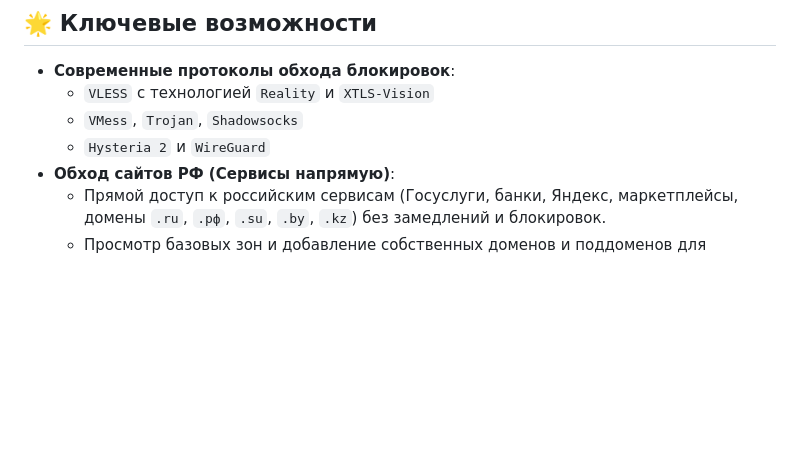
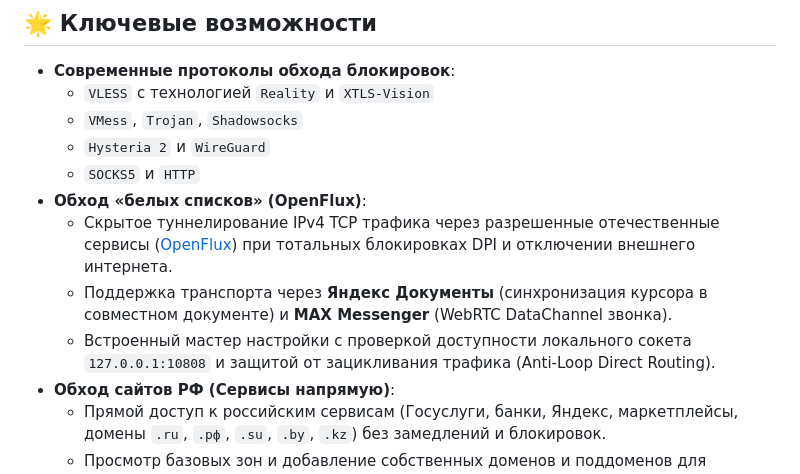
Before and after one commit to nefrozzik/FlowVPN, a Markdown page: README.md, the part around the change. Drawn GitHub-style; blank space fills up the shorter version.

Commit message:
docs: update README with OpenFlux whitelist bypass features

```diff
--- a/README.md
+++ b/README.md
@@ -10,6 +10,11 @@
   - `VLESS` с технологией `Reality` и `XTLS-Vision`
   - `VMess`, `Trojan`, `Shadowsocks`
   - `Hysteria 2` и `WireGuard`
+  - `SOCKS5` и `HTTP`
+- **Обход «белых списков» (OpenFlux)**:
+  - Скрытое туннелирование IPv4 TCP трафика через разрешенные отечественные сервисы ([OpenFlux](https://github.com/p1neappleXpress/OpenFlux)) при тотальных блокировках DPI и отключении внешнего интернета.
+  - Поддержка транспорта через **Яндекс Документы** (синхронизация курсора в совместном документе) и **MAX Messenger** (WebRTC DataChannel звонка).
+  - Встроенный мастер настройки с проверкой доступности локального сокета `127.0.0.1:10808` и защитой от зацикливания трафика (Anti-Loop Direct Routing).
 - **Обход сайтов РФ (Сервисы напрямую)**:
   - Прямой доступ к российским сервисам (Госуслуги, банки, Яндекс, маркетплейсы, домены `.ru`, `.рф`, `.su`, `.by`, `.kz`) без замедлений и блокировок.
   - Просмотр базовых зон и добавление собственных доменов и поддоменов для прямого доступа мимо VPN.
```
